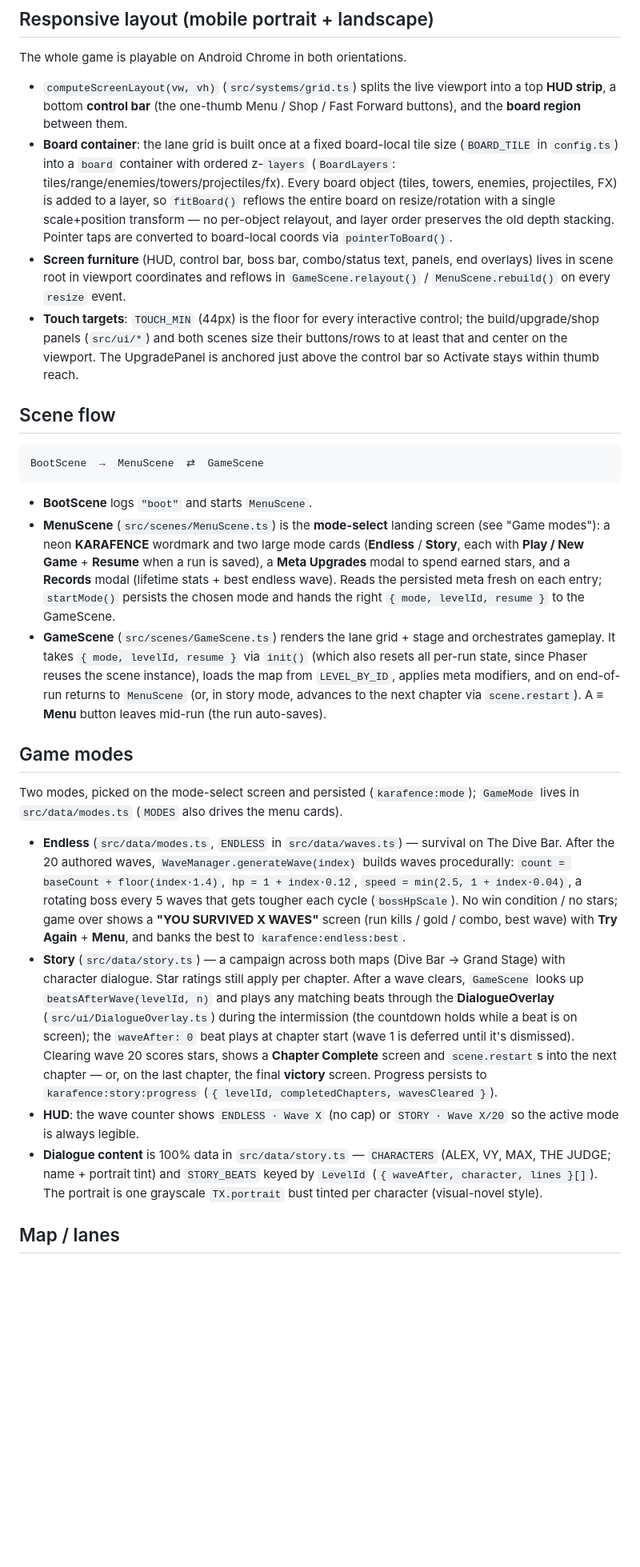
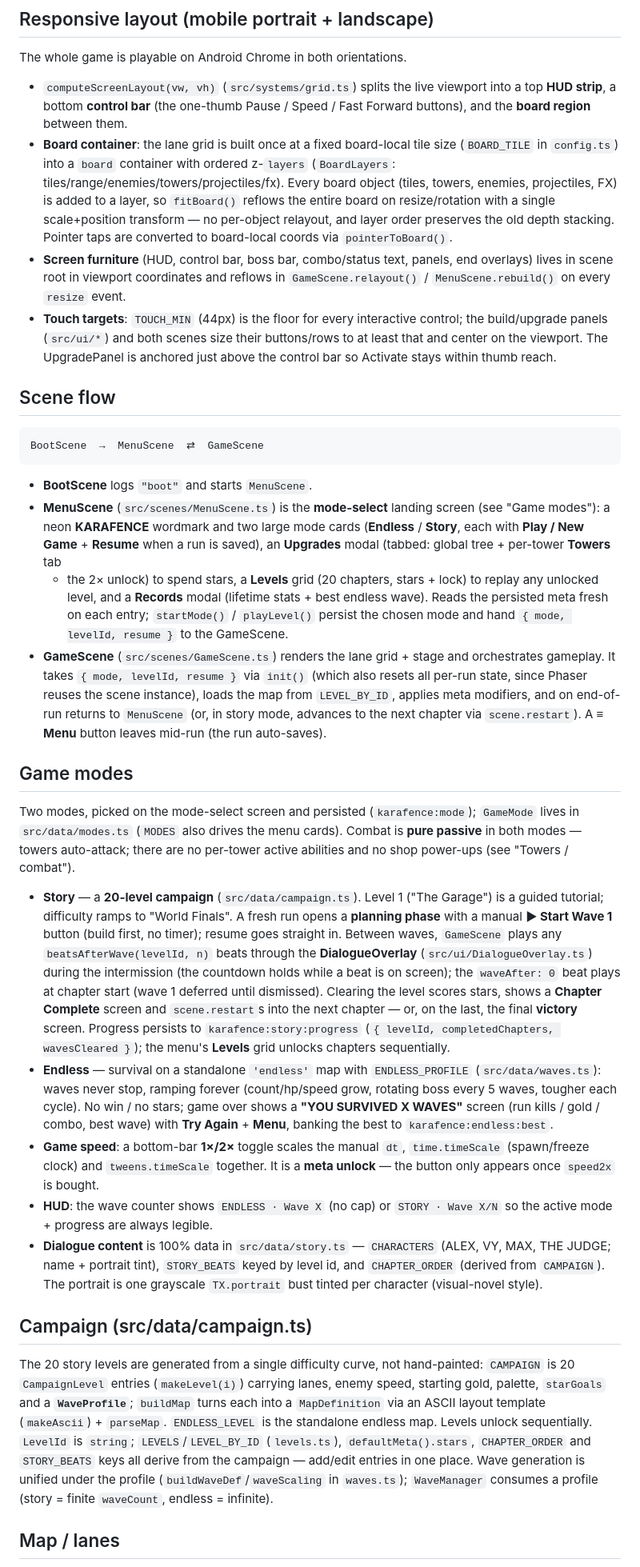
Before and after one commit to simonmartinsvensson/karafence, a Markdown page: CLAUDE.md, the part around one of its changes. Shown at 80% size. Drawn GitHub-style; blank space fills up the shorter version.

```diff
--- a/CLAUDE.md
+++ b/CLAUDE.md
@@ -61,8 +61,8 @@ Defined in `src/main.ts`:
 The whole game is playable on Android Chrome in both orientations.
 
 - `computeScreenLayout(vw, vh)` (`src/systems/grid.ts`) splits the live viewport
-  into a top **HUD strip**, a bottom **control bar** (the one-thumb Menu / Shop /
-  Fast Forward buttons), and the **board region** between them.
+  into a top **HUD strip**, a bottom **control bar** (the one-thumb Pause /
+  Speed / Fast Forward buttons), and the **board region** between them.
 - **Board container**: the lane grid is built once at a fixed board-local tile
   size (`BOARD_TILE` in `config.ts`) into a `board` container with ordered
   z-`layers` (`BoardLayers`: tiles/range/enemies/towers/projectiles/fx). Every
@@ -75,7 +75,7 @@ The whole game is playable on Android Chrome in both orientations.
   end overlays) lives in scene root in viewport coordinates and reflows in
   `GameScene.relayout()` / `MenuScene.rebuild()` on every `resize` event.
 - **Touch targets**: `TOUCH_MIN` (44px) is the floor for every interactive
-  control; the build/upgrade/shop panels (`src/ui/*`) and both scenes size their
+  control; the build/upgrade panels (`src/ui/*`) and both scenes size their
   buttons/rows to at least that and center on the viewport. The UpgradePanel is
   anchored just above the control bar so Activate stays within thumb reach.
 
@@ -89,10 +89,12 @@ BootScene  →  MenuScene  ⇄  GameScene
 - **MenuScene** (`src/scenes/MenuScene.ts`) is the **mode-select** landing screen
   (see "Game modes"): a neon **KARAFENCE** wordmark and two large mode cards
   (**Endless** / **Story**, each with **Play / New Game** + **Resume** when a run
-  is saved), a **Meta Upgrades** modal to spend earned stars, and a **Records**
-  modal (lifetime stats + best endless wave). Reads the persisted meta fresh on
-  each entry; `startMode()` persists the chosen mode and hands the right
-  `{ mode, levelId, resume }` to the GameScene.
+  is saved), an **Upgrades** modal (tabbed: global tree + per-tower **Towers** tab
+  + the 2× unlock) to spend stars, a **Levels** grid (20 chapters, stars + lock)
+  to replay any unlocked level, and a **Records** modal (lifetime stats + best
+  endless wave). Reads the persisted meta fresh on each entry; `startMode()` /
+  `playLevel()` persist the chosen mode and hand `{ mode, levelId, resume }` to
+  the GameScene.
 - **GameScene** (`src/scenes/GameScene.ts`) renders the lane grid + stage and
   orchestrates gameplay. It takes `{ mode, levelId, resume }` via `init()` (which
   also resets all per-run state, since Phaser reuses the scene instance), loads
@@ -104,30 +106,48 @@ BootScene  →  MenuScene  ⇄  GameScene
 
 Two modes, picked on the mode-select screen and persisted (`karafence:mode`);
 `GameMode` lives in `src/data/modes.ts` (`MODES` also drives the menu cards).
+Combat is **pure passive** in both modes — towers auto-attack; there are no
+per-tower active abilities and no shop power-ups (see "Towers / combat").
 
-- **Endless** (`src/data/modes.ts`, `ENDLESS` in `src/data/waves.ts`) — survival
-  on The Dive Bar. After the 20 authored waves, `WaveManager.generateWave(index)`
-  builds waves procedurally: `count = baseCount + floor(index·1.4)`, `hp = 1 +
-  index·0.12`, `speed = min(2.5, 1 + index·0.04)`, a rotating boss every 5 waves
-  that gets tougher each cycle (`bossHpScale`). No win condition / no stars; game
-  over shows a **"YOU SURVIVED X WAVES"** screen (run kills / gold / combo, best
-  wave) with **Try Again** + **Menu**, and banks the best to `karafence:endless:best`.
-- **Story** (`src/data/story.ts`) — a campaign across both maps (Dive Bar →
-  Grand Stage) with character dialogue. Star ratings still apply per chapter.
-  After a wave clears, `GameScene` looks up `beatsAfterWave(levelId, n)` and plays
-  any matching beats through the **DialogueOverlay** (`src/ui/DialogueOverlay.ts`)
-  during the intermission (the countdown holds while a beat is on screen); the
-  `waveAfter: 0` beat plays at chapter start (wave 1 is deferred until it's
-  dismissed). Clearing wave 20 scores stars, shows a **Chapter Complete** screen
-  and `scene.restart`s into the next chapter — or, on the last chapter, the final
-  **victory** screen. Progress persists to `karafence:story:progress`
-  (`{ levelId, completedChapters, wavesCleared }`).
+- **Story** — a **20-level campaign** (`src/data/campaign.ts`). Level 1
+  ("The Garage") is a guided tutorial; difficulty ramps to "World Finals". A
+  fresh run opens a **planning phase** with a manual **▶ Start Wave 1** button
+  (build first, no timer); resume goes straight in. Between waves, `GameScene`
+  plays any `beatsAfterWave(levelId, n)` beats through the **DialogueOverlay**
+  (`src/ui/DialogueOverlay.ts`) during the intermission (the countdown holds while
+  a beat is on screen); the `waveAfter: 0` beat plays at chapter start (wave 1
+  deferred until dismissed). Clearing the level scores stars, shows a **Chapter
+  Complete** screen and `scene.restart`s into the next chapter — or, on the last,
+  the final **victory** screen. Progress persists to `karafence:story:progress`
+  (`{ levelId, completedChapters, wavesCleared }`); the menu's **Levels** grid
+  unlocks chapters sequentially.
+- **Endless** — survival on a standalone `'endless'` map with `ENDLESS_PROFILE`
+  (`src/data/waves.ts`): waves never stop, ramping forever (count/hp/speed grow,
+  rotating boss every 5 waves, tougher each cycle). No win / no stars; game over
+  shows a **"YOU SURVIVED X WAVES"** screen (run kills / gold / combo, best wave)
+  with **Try Again** + **Menu**, banking the best to `karafence:endless:best`.
+- **Game speed**: a bottom-bar **1×/2×** toggle scales the manual `dt`,
+  `time.timeScale` (spawn/freeze clock) and `tweens.timeScale` together. It is a
+  **meta unlock** — the button only appears once `speed2x` is bought.
 - **HUD**: the wave counter shows `ENDLESS · Wave X` (no cap) or
-  `STORY · Wave X/20` so the active mode is always legible.
+  `STORY · Wave X/N` so the active mode + progress are always legible.
 - **Dialogue content** is 100% data in `src/data/story.ts` — `CHARACTERS` (ALEX,
-  VY, MAX, THE JUDGE; name + portrait tint) and `STORY_BEATS` keyed by `LevelId`
-  (`{ waveAfter, character, lines }[]`). The portrait is one grayscale
+  VY, MAX, THE JUDGE; name + portrait tint), `STORY_BEATS` keyed by level id,
+  and `CHAPTER_ORDER` (derived from `CAMPAIGN`). The portrait is one grayscale
   `TX.portrait` bust tinted per character (visual-novel style).
+
+## Campaign (src/data/campaign.ts)
+
+The 20 story levels are generated from a single difficulty curve, not hand-painted:
+`CAMPAIGN` is 20 `CampaignLevel` entries (`makeLevel(i)`) carrying lanes, enemy
+speed, starting gold, palette, `starGoals` and a **`WaveProfile`**; `buildMap`
+turns each into a `MapDefinition` via an ASCII layout template (`makeAscii`) +
+`parseMap`. `ENDLESS_LEVEL` is the standalone endless map. Levels unlock
+sequentially. `LevelId` is `string`; `LEVELS`/`LEVEL_BY_ID` (`levels.ts`),
+`defaultMeta().stars`, `CHAPTER_ORDER` and `STORY_BEATS` keys all derive from the
+campaign — add/edit entries in one place. Wave generation is unified under the
+profile (`buildWaveDef`/`waveScaling` in `waves.ts`); `WaveManager` consumes a
+profile (story = finite `waveCount`, endless = infinite).
 
 ## Map / lanes
 
```
Also changed, not shown: other parts of CLAUDE.md (+50 -51 lines).
